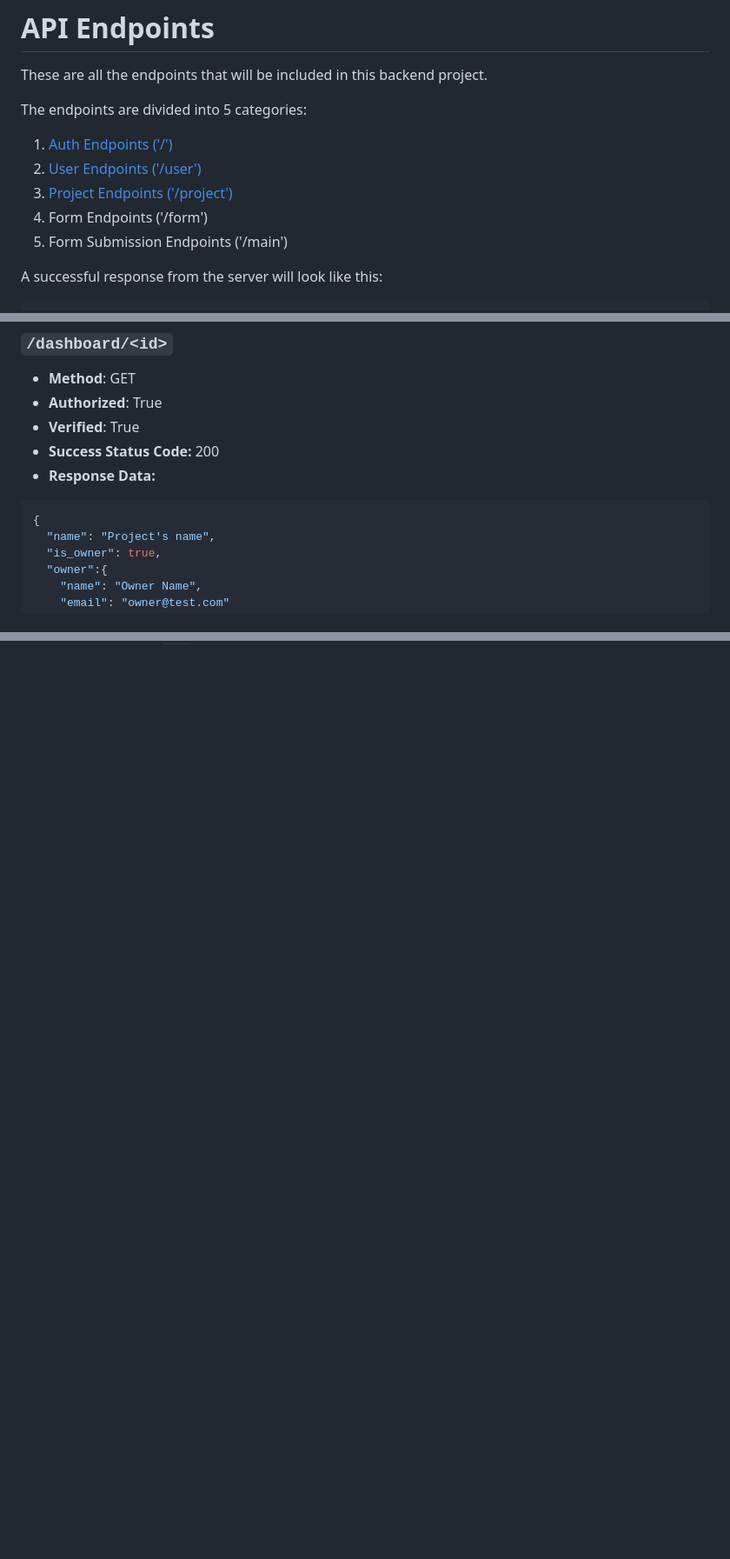
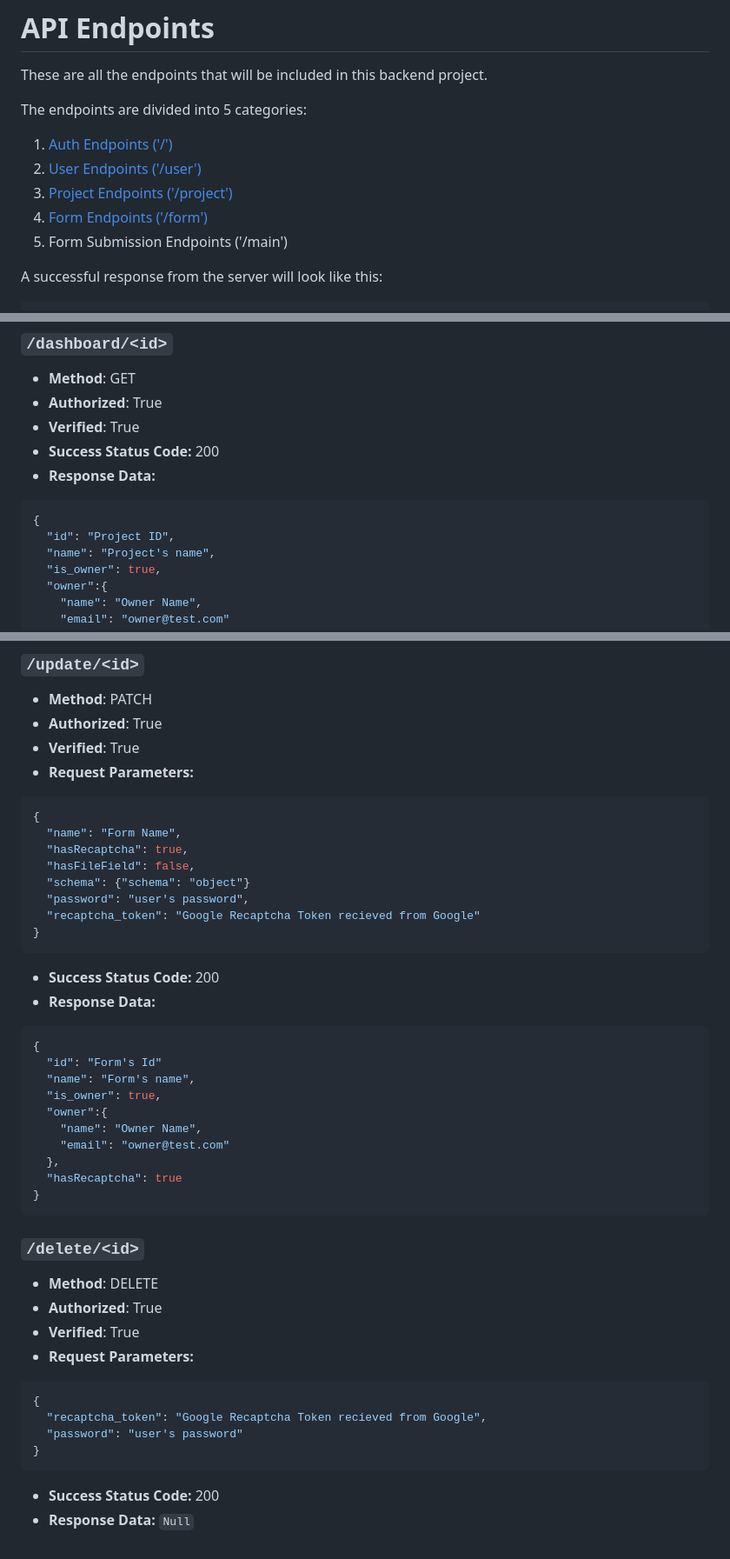
Before and after one commit to opencodeiiita/SaveMyForm-Backend, a Markdown page: API_Endpoints.md, 3 parts joined by grey strips. Shown at 87% size. GitHub-like rendering; blank space fills up the shorter version.

````diff
--- a/API_Endpoints.md
+++ b/API_Endpoints.md
@@ -6,7 +6,7 @@ The endpoints are divided into 5 categories:
   1. [Auth Endpoints ('/')](#auth-endpoints)
   2. [User Endpoints ('/user')](#user-endpoints)
   3. [Project Endpoints ('/project')](#project-endpoints)
-  4. Form Endpoints ('/form')
+  4. [Form Endpoints ('/form')](#form-endpoints)
   5. Form Submission Endpoints ('/main')
 
 A successful response from the server will look like this:
@@ -267,6 +267,7 @@ The following properties of every endpoint will be descibed in this file:
 - **Response Data:**
 ```json
 {
+  "id": "Project ID",
   "name": "Project's name",
   "is_owner": true,
   "owner":{
@@ -354,0 +431,45 @@ The following properties of every endpoint will be descibed in this file:
+### `/update/<id>`
+
+- **Method**: PATCH
+- **Authorized**: True
+- **Verified**: True
+- **Request Parameters:**
+```json
+{
+  "name": "Form Name",
+  "hasRecaptcha": true,
+  "hasFileField": false,
+  "schema": {"schema": "object"}
+  "password": "user's password",
+  "recaptcha_token": "Google Recaptcha Token recieved from Google"
+}
+```
+- **Success Status Code:** 200
+- **Response Data:**
+```json
+{
+  "id": "Form's Id"
+  "name": "Form's name",
+  "is_owner": true,
+  "owner":{
+    "name": "Owner Name",
+    "email": "owner@test.com"
+  },
+  "hasRecaptcha": true
+}
+```
+
+### `/delete/<id>`
+
+- **Method**: DELETE
+- **Authorized**: True
+- **Verified**: True
+- **Request Parameters:**
+```json
+{
+  "recaptcha_token": "Google Recaptcha Token recieved from Google",
+  "password": "user's password"
+}
+```
+- **Success Status Code:** 200
+- **Response Data:** `Null`
````
Also changed, not shown: other parts of API_Endpoints.md (+76 -1 lines).
